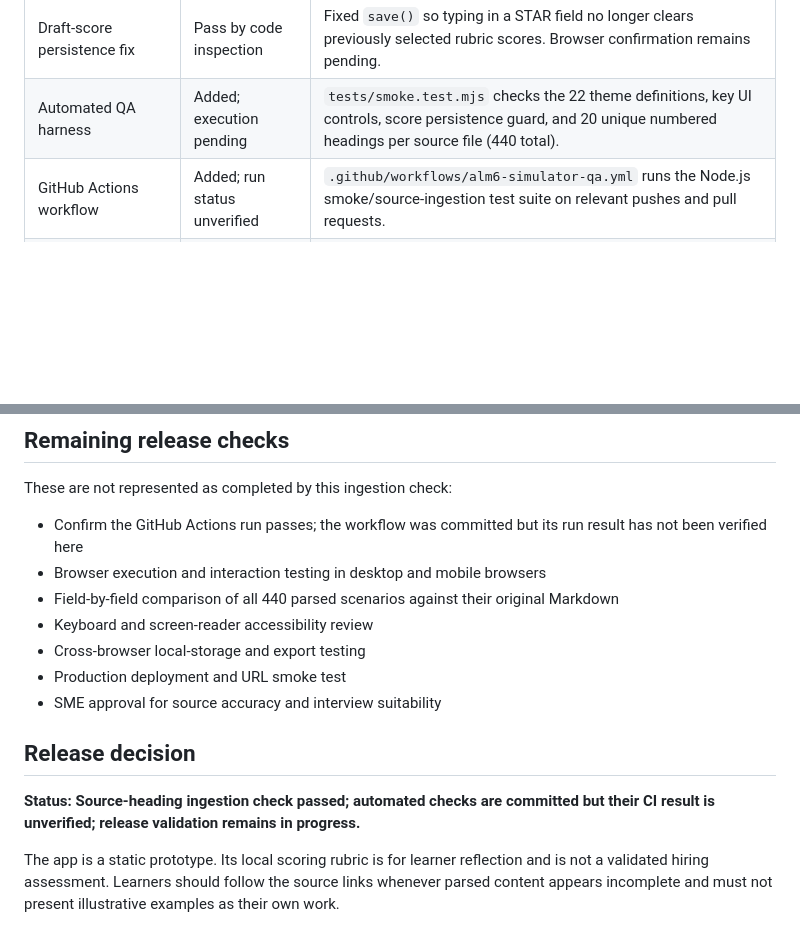
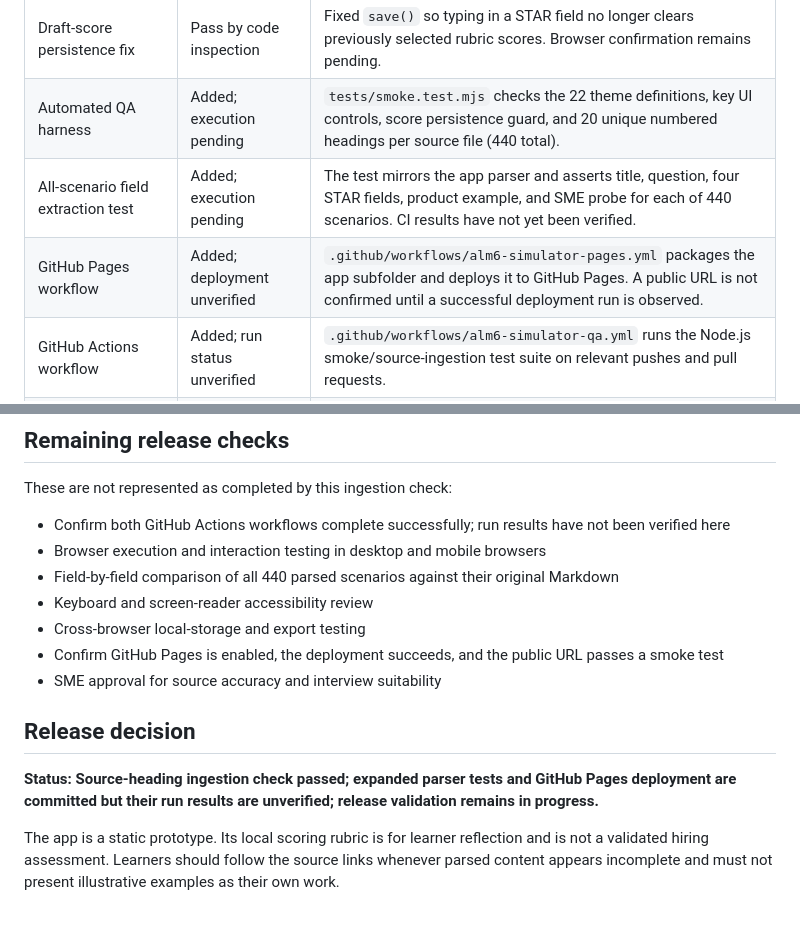
Before and after one commit to nbnayak88/successlabs-hr-autonomous-talent-acquisition, a Markdown page: apps/alm6-interview-simulator/SOURCE-INGESTION-QA.md, 2 parts joined by grey strips. GitHub-like rendering; blank space fills up the shorter version.

Commit message:
Record expanded field-extraction tests and GitHub Pages deployment gate

```diff
--- a/apps/alm6-interview-simulator/SOURCE-INGESTION-QA.md
+++ b/apps/alm6-interview-simulator/SOURCE-INGESTION-QA.md
@@ -16,6 +16,8 @@
 | Representative field extraction | Pass | Spot checks on Themes 01, 21, and 22 extracted the question, Situation, Task, Action, Result, product example, and SME probe. |
 | Draft-score persistence fix | Pass by code inspection | Fixed `save()` so typing in a STAR field no longer clears previously selected rubric scores. Browser confirmation remains pending. |
 | Automated QA harness | Added; execution pending | `tests/smoke.test.mjs` checks the 22 theme definitions, key UI controls, score persistence guard, and 20 unique numbered headings per source file (440 total). |
+| All-scenario field extraction test | Added; execution pending | The test mirrors the app parser and asserts title, question, four STAR fields, product example, and SME probe for each of 440 scenarios. CI results have not yet been verified. |
+| GitHub Pages workflow | Added; deployment unverified | `.github/workflows/alm6-simulator-pages.yml` packages the app subfolder and deploys it to GitHub Pages. A public URL is not confirmed until a successful deployment run is observed. |
 | GitHub Actions workflow | Added; run status unverified | `.github/workflows/alm6-simulator-qa.yml` runs the Node.js smoke/source-ingestion test suite on relevant pushes and pull requests. |
 | Source provenance | Pass | Each scenario retains its source path and stable theme/question identifier in the UI. |
 
@@ -31,16 +33,16 @@ The source collection contains more than one Markdown layout. The application pa
 ## Remaining release checks
 
 These are not represented as completed by this ingestion check:
-- Confirm the GitHub Actions run passes; the workflow was committed but its run result has not been verified here
+- Confirm both GitHub Actions workflows complete successfully; run results have not been verified here
 - Browser execution and interaction testing in desktop and mobile browsers
 - Field-by-field comparison of all 440 parsed scenarios against their original Markdown
 - Keyboard and screen-reader accessibility review
 - Cross-browser local-storage and export testing
-- Production deployment and URL smoke test
+- Confirm GitHub Pages is enabled, the deployment succeeds, and the public URL passes a smoke test
 - SME approval for source accuracy and interview suitability
 
 ## Release decision
 
-**Status: Source-heading ingestion check passed; automated checks are committed but their CI result is unverified; release validation remains in progress.**
+**Status: Source-heading ingestion check passed; expanded parser tests and GitHub Pages deployment are committed but their run results are unverified; release validation remains in progress.**
 
 The app is a static prototype. Its local scoring rubric is for learner reflection and is not a validated hiring assessment. Learners should follow the source links whenever parsed content appears incomplete and must not present illustrative examples as their own work.
```
